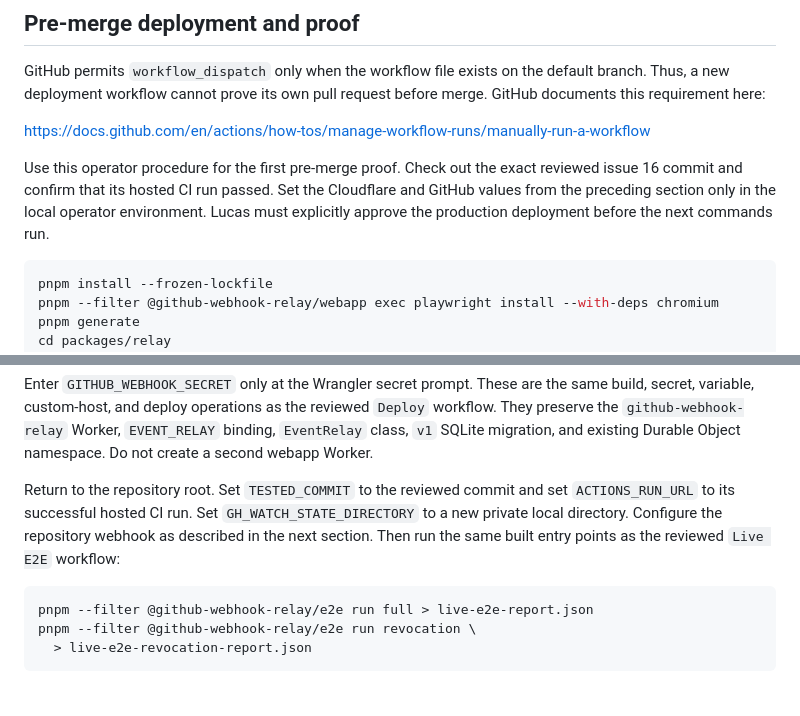
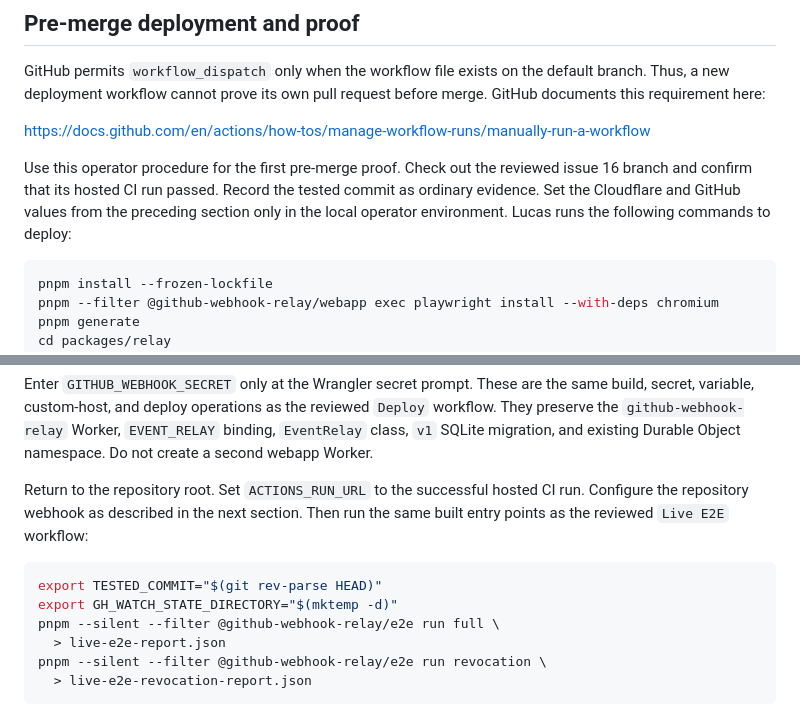
Before and after one commit to lucasavila00/github-webhook-relay, a Markdown page: docs/operations.md, 2 parts joined by grey strips. Drawn GitHub-style.

Commit message:
Correct pre-merge proof commands

````diff
--- a/docs/operations.md
+++ b/docs/operations.md
@@ -53,11 +53,11 @@ request before merge. GitHub documents this requirement here:
 
 https://docs.github.com/en/actions/how-tos/manage-workflow-runs/manually-run-a-workflow
 
-Use this operator procedure for the first pre-merge proof. Check out the exact
-reviewed issue 16 commit and confirm that its hosted CI run passed. Set the
-Cloudflare and GitHub values from the preceding section only in the local
-operator environment. Lucas must explicitly approve the production deployment
-before the next commands run.
+Use this operator procedure for the first pre-merge proof. Check out the
+reviewed issue 16 branch and confirm that its hosted CI run passed. Record the
+tested commit as ordinary evidence. Set the Cloudflare and GitHub values from
+the preceding section only in the local operator environment. Lucas runs the
+following commands to deploy:
 
 ```sh
 pnpm install --frozen-lockfile
@@ -78,15 +78,16 @@ reviewed `Deploy` workflow. They preserve the `github-webhook-relay` Worker,
 `EVENT_RELAY` binding, `EventRelay` class, `v1` SQLite migration, and existing
 Durable Object namespace. Do not create a second webapp Worker.
 
-Return to the repository root. Set `TESTED_COMMIT` to the reviewed commit and
-set `ACTIONS_RUN_URL` to its successful hosted CI run. Set
-`GH_WATCH_STATE_DIRECTORY` to a new private local directory. Configure the
-repository webhook as described in the next section. Then run the same built
-entry points as the reviewed `Live E2E` workflow:
+Return to the repository root. Set `ACTIONS_RUN_URL` to the successful hosted
+CI run. Configure the repository webhook as described in the next section.
+Then run the same built entry points as the reviewed `Live E2E` workflow:
 
 ```sh
-pnpm --filter @github-webhook-relay/e2e run full > live-e2e-report.json
-pnpm --filter @github-webhook-relay/e2e run revocation \
+export TESTED_COMMIT="$(git rev-parse HEAD)"
+export GH_WATCH_STATE_DIRECTORY="$(mktemp -d)"
+pnpm --silent --filter @github-webhook-relay/e2e run full \
+  > live-e2e-report.json
+pnpm --silent --filter @github-webhook-relay/e2e run revocation \
   > live-e2e-revocation-report.json
 ```
 
````
